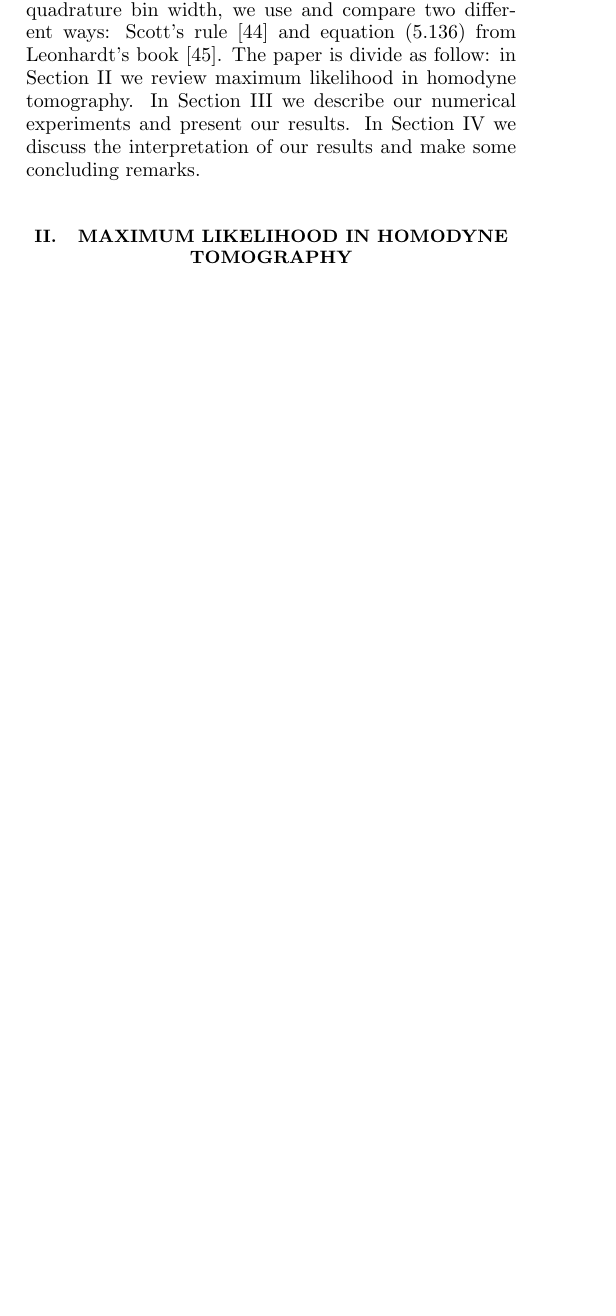
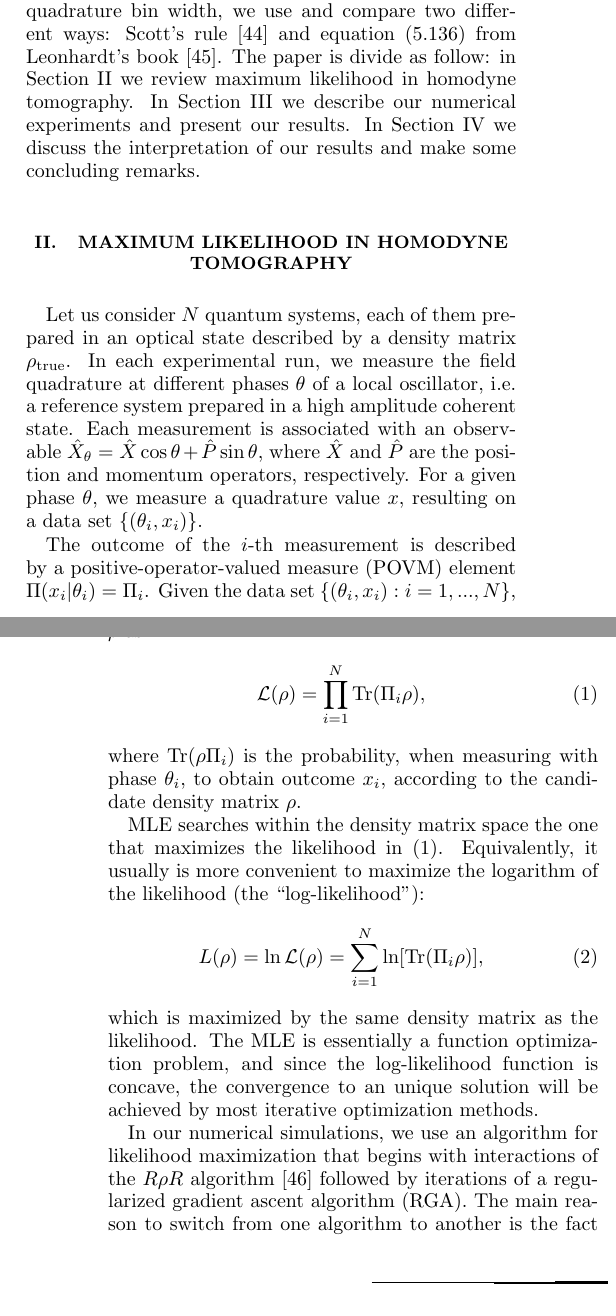
Before and after one commit to hdevasco/QTcode, a LaTeX paper (paper/histogram/histogram.tex): part of one column of page 1 of 3 before the commit and two parts of the columns of pages 1 and 2 of 3 after it, the two joined at a grey line, cut so that both start at the same text, the shorter picture padded with empty space. Compiled offline with pdfLaTeX.

Commit message:
histogram.tex edited online with Bitbucket

```diff
--- a/paper/histogram/histogram.tex
+++ b/paper/histogram/histogram.tex
@@ -174,3 +174,30 @@ our results. In Section \ref{conclusion} we discuss the interpretation of our re
 
 \section{Maximum likelihood in homodyne tomography}
 \label{MLE}
+Let us consider $N$ quantum systems, each of them prepared in an optical state described by a density matrix $\rhotrue$. In each experimental run,
+we measure the field quadrature at different phases $\theta$ of a local oscillator, i.e. a reference system prepared in a high amplitude coherent state.
+Each measurement is associated with an observable $\hat{X}_{\theta} = \hat{X} \cos \theta + \hat{P} \sin \theta$, where $\hat{X}$ and $\hat{P}$ are
+the position and momentum operators, respectively. For a given phase $\theta$, we measure a quadrature value $x$, resulting on a data set
+$\{(\theta_i, x_i)\}$.
+
+The outcome of the $i$-th measurement is described by a positive-operator-valued measure (POVM) element $\Pi (x_i|\theta_i) = \Pi_i$.
+Given the data set \{$(\theta_{i}, x_i): i = 1, ..., N$\}, we can write the likelihood of a candidate density matrix $\rho$ as
+\begin{eqnarray}
+\mathcal{L} (\rho)= \prod_{i=1}^{N} \mathrm{Tr} (\Pi_i \rho),
+\label{eq-likelihood}
+\end{eqnarray}
+where $\mathrm{Tr}(\rho \Pi_i)$ is the probability, when measuring with phase $\theta_i$, to obtain outcome $x_i$, according to the candidate
+density matrix $\rho$.
+
+MLE searches within the density matrix space the one that maximizes the likelihood in~(\ref{eq-likelihood}). Equivalently, it usually is more convenient
+to maximize the logarithm of the likelihood (the ``log-likelihood''):
+\begin{eqnarray}
+L (\rho) = \ln \mathcal{L} (\rho)= \sum_{i=1}^{N} \ln [\mathrm{Tr} (\Pi_i \rho)],
+\end{eqnarray}
+which is maximized by the same density matrix as the likelihood. The MLE is essentially a function optimization problem, and since the log-likelihood
+function is concave, the convergence to an unique solution will be achieved by most iterative optimization methods.
+
+In our numerical simulations, we use an algorithm for likelihood maximization that begins with interactions of the $R\rho R$ algorithm~\cite{Rehacek2007}
+followed by iterations of a regularized gradient ascent algorithm (RGA). The main reason to switch from one algorithm to another is the fact that an
+expressive slow-down is observed in the $R\rho R$ algorithm after about $(n+1)^2/4$ iterations. In the RGA, $\rho^{(k+1)}$ is parametrized as
+\begin{equation}
```
Also changed, not shown: paper/histogram/histogram.tex (9 more changed lines).
